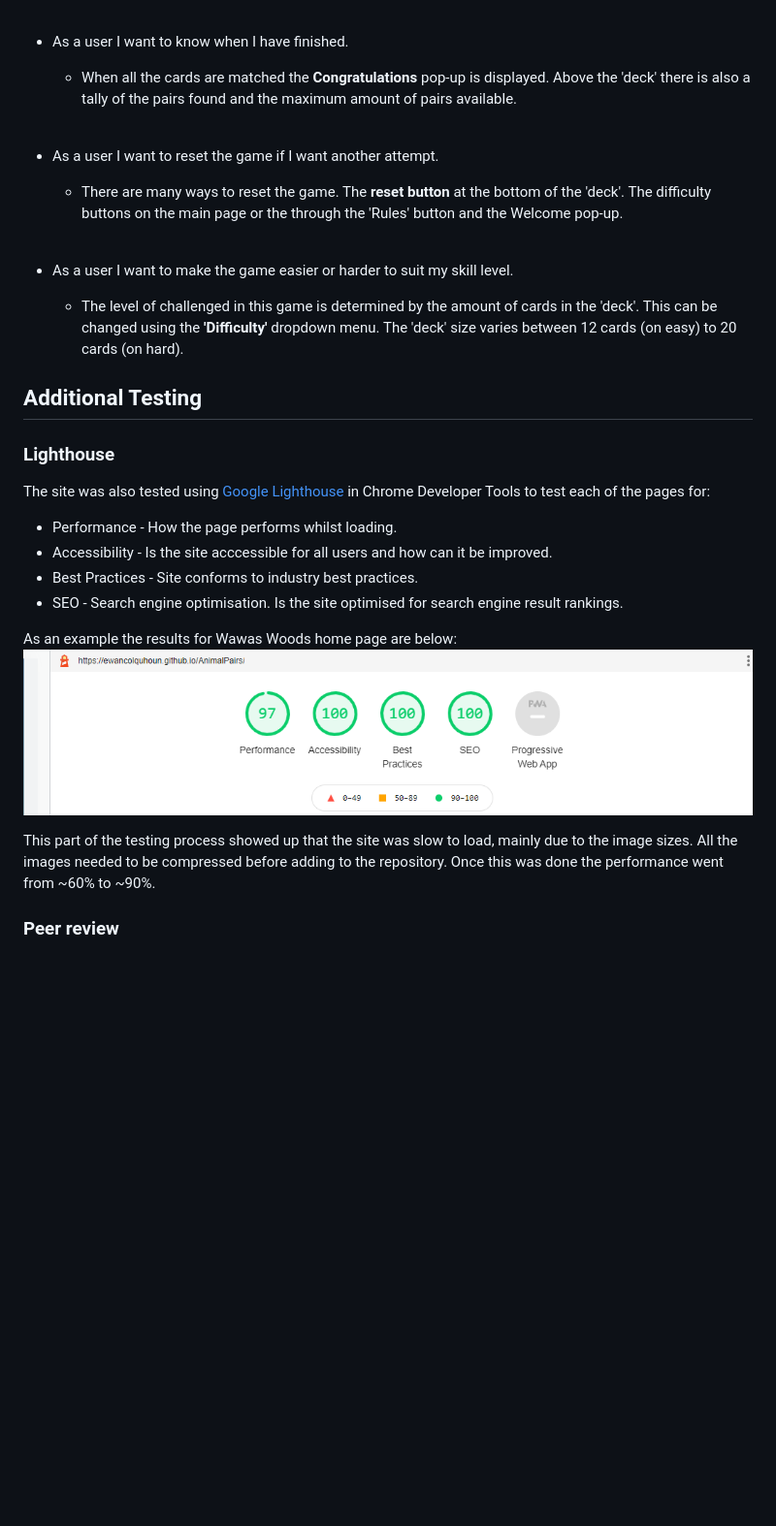
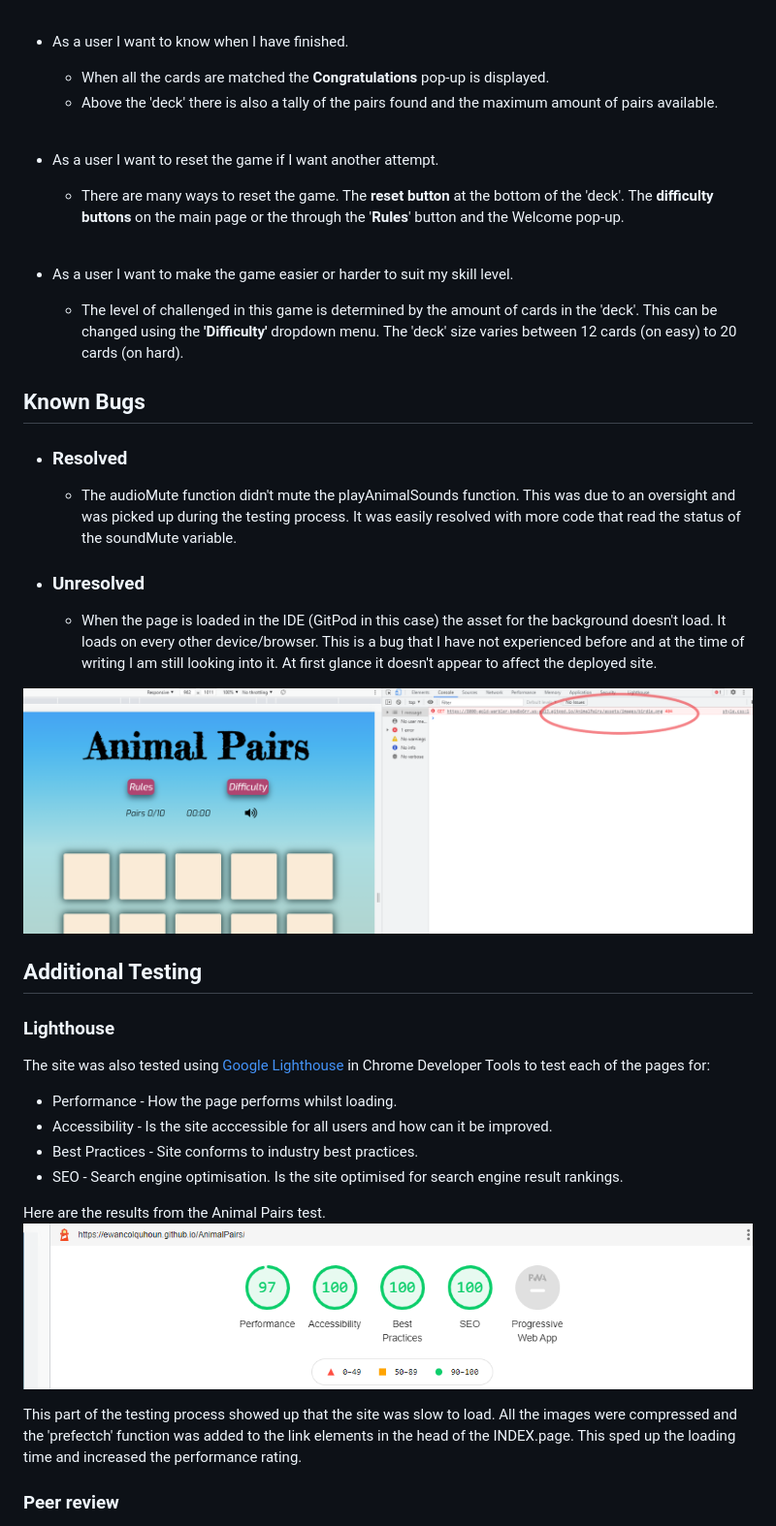
Before and after one commit to EwanColquhoun/AnimalPairs, a Markdown page: TESTING.md, the part around the change. Shown: that part at 97% size. GitHub-like rendering; pictures changed too: assets/readme-images/birdie-bug.png (added); blank space fills up the shorter version.

```diff
--- a/TESTING.md
+++ b/TESTING.md
@@ -41,15 +41,25 @@ Google Chrome, Microsoft Edge, Safari and Mozilla Firefox. Appearance, functiona
 
     <br>
 * As a user I want to know when I have finished.
-    * When all the cards are matched the **Congratulations** pop-up is displayed. Above the 'deck' there is also a tally of the pairs found and the maximum amount of pairs available.
+    * When all the cards are matched the **Congratulations** pop-up is displayed.
+    * Above the 'deck' there is also a tally of the pairs found and the maximum amount of pairs available.
 
     <br>
 * As a user I want to reset the game if I want another attempt.
-    * There are many ways to reset the game. The **reset button** at the bottom of the 'deck'. The difficulty buttons on the main page or the through the 'Rules' button and the Welcome pop-up.
+    * There are many ways to reset the game. The **reset button** at the bottom of the 'deck'. The **difficulty buttons** on the main page or the through the '**Rules**' button and the Welcome pop-up.
 
     <br>
 * As a user I want to make the game easier or harder to suit my skill level.
     * The level of challenged in this game is determined by the amount of cards in the 'deck'. This can be changed using the **'Difficulty'** dropdown menu. The 'deck' size varies between 12 cards (on easy) to 20 cards (on hard).
+
+## Known Bugs
+* ### Resolved
+    * The audioMute function didn't mute the playAnimalSounds function. This was due to an oversight and was picked up during the testing process. It was easily resolved with more code that read the status of the soundMute variable.
+
+* ### Unresolved
+    * When the page is loaded in the IDE (GitPod in this case) the asset for the background doesn't load. It loads on every other device/browser. This is a bug that I have not experienced before and at the time of writing I am still looking into it. At first glance it doesn't appear to affect the deployed site.
+
+![Unresolved bug](assets/readme-images/birdie-bug.png)
 
 ## Additional Testing
 ### Lighthouse
@@ -59,10 +69,10 @@ The site was also tested using [Google Lighthouse](https://developers.google.com
 * Best Practices - Site conforms to industry best practices.
 * SEO - Search engine optimisation. Is the site optimised for search engine result rankings.
 
-As an example the results for Wawas Woods home page are below:
+Here are the results from the Animal Pairs test.
 ![Lighthouse test results](assets/readme-images/testing.png)
 
-This part of the testing process showed up that the site was slow to load, mainly due to the image sizes. All the images needed to be compressed before adding to the repository. Once this was done the performance went from ~60% to ~90%.
+This part of the testing process showed up that the site was slow to load. All the images were compressed and the 'prefectch' function was added to the link elements in the head of the INDEX.page. This sped up the loading time and increased the performance rating.
 
 ### Peer review
 In addition to the above testing the beta version of the site was put through its paces by peers, both in the software development field and outside. Animal Pairs has also been tested by a 3 year old who managed to navigate the cards and grasp the concept of the game without much guidance.
```
Also changed, not shown: README.md (+21 -10 lines).
